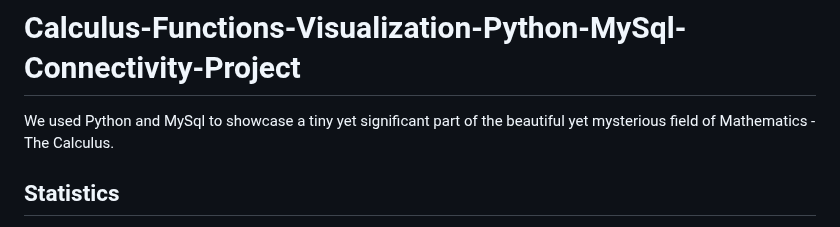
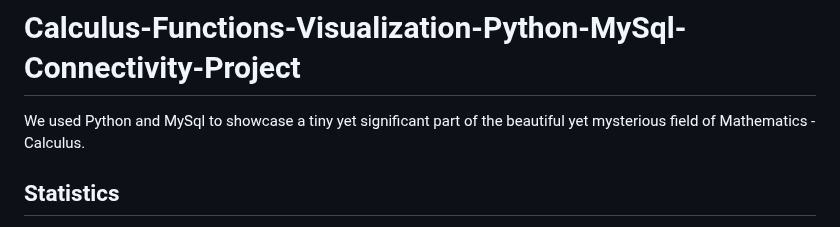
Before and after one commit to Vaibhav1506/Calculus-and-Graphical-Functions-Visualization, a Markdown page: README.md, the part around the change. Drawn GitHub-style.

Commit message:
Update README.md
Signed-off-by: Tricky Biggle <bvaibhav1506@gmail.com>

```diff
--- a/README.md
+++ b/README.md
@@ -1,5 +1,5 @@
 # Calculus-Functions-Visualization-Python-MySql-Connectivity-Project
-We used Python and MySql to showcase a tiny yet significant part of the beautiful yet mysterious field of Mathematics - The Calculus.
+We used Python and MySql to showcase a tiny yet significant part of the beautiful yet mysterious field of Mathematics - Calculus.
 
 ## Statistics
 - Line Count: 1216
```
